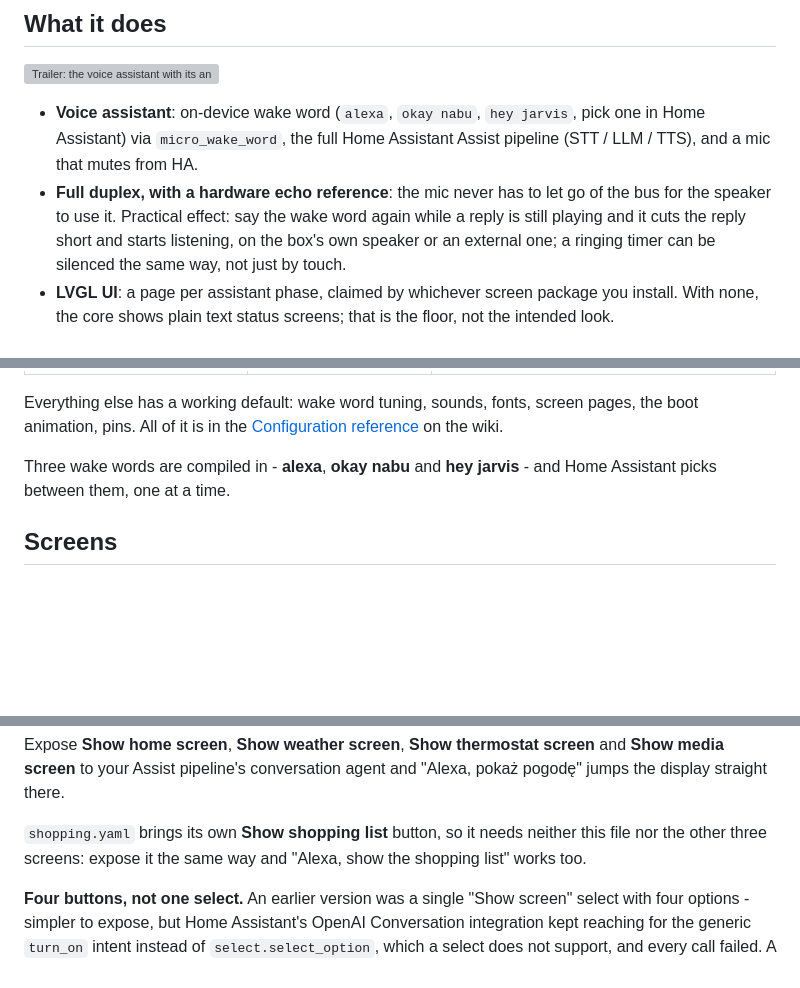
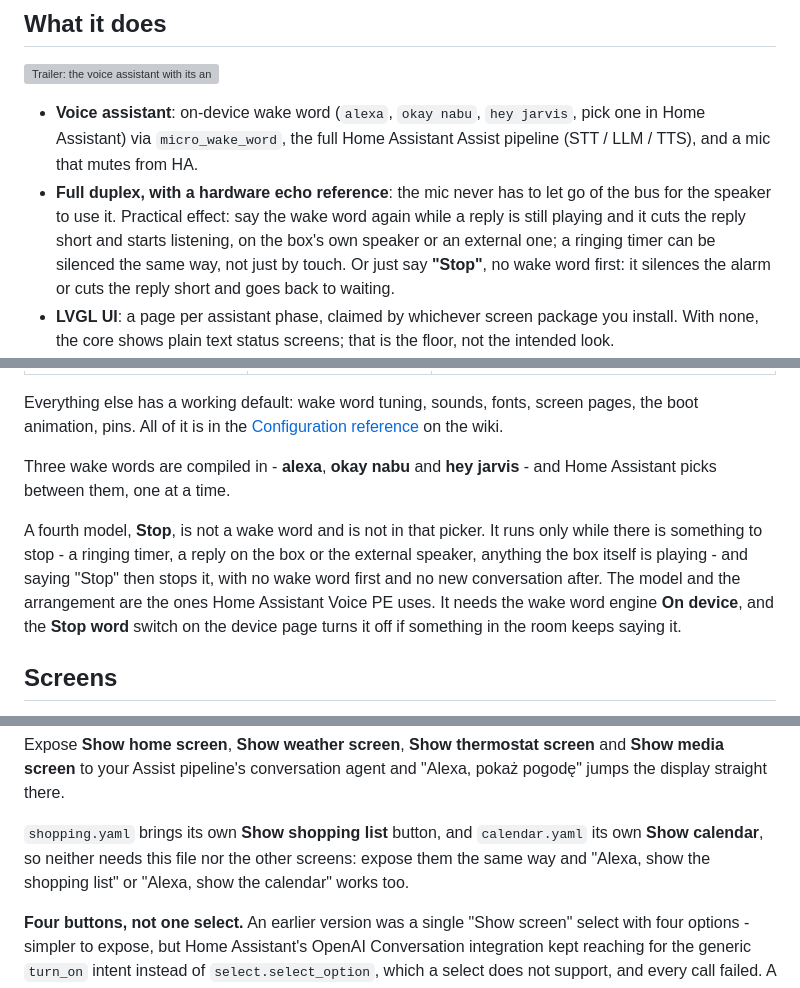
Before and after one commit to MichalZaniewicz/esphome-esp32-s3-box-3-va, a Markdown page: README.md, 3 parts joined by grey strips. GitHub-like rendering; blank space fills up the shorter version; grey boxes are pictures that could not be loaded.

```diff
--- a/README.md
+++ b/README.md
@@ -55,7 +55,9 @@ https://github.com/user-attachments/assets/cfbc72c6-e62a-435a-8931-277a9ca3090a
   of the bus for the speaker to use it. Practical effect: say the wake word
   again while a reply is still playing and it cuts the reply short and starts
   listening, on the box's own speaker or an external one; a ringing timer can
-  be silenced the same way, not just by touch.
+  be silenced the same way, not just by touch. Or just say **"Stop"**, no wake
+  word first: it silences the alarm or cuts the reply short and goes back to
+  waiting.
 - **LVGL UI**: a page per assistant phase, claimed by whichever screen package
   you install. With none, the core shows plain text status screens; that is the
   floor, not the intended look.
@@ -364,6 +373,14 @@ on the wiki.
 Three wake words are compiled in - **alexa**, **okay nabu** and **hey jarvis** -
 and Home Assistant picks between them, one at a time.
 
+A fourth model, **Stop**, is not a wake word and is not in that picker. It runs
+only while there is something to stop - a ringing timer, a reply on the box or
+the external speaker, anything the box itself is playing - and saying "Stop"
+then stops it, with no wake word first and no new conversation after. The model
+and the arrangement are the ones Home Assistant Voice PE uses. It needs the
+wake word engine **On device**, and the **Stop word** switch on the device page
+turns it off if something in the room keeps saying it.
+
 ## Screens
 
 The core ships one page per assistant phase. Extra screens are optional packages
@@ -591,9 +616,10 @@ Expose **Show home screen**, **Show weather screen**, **Show thermostat
 screen** and **Show media screen** to your Assist pipeline's conversation
 agent and "Alexa, pokaż pogodę" jumps the display straight there.
 
-`shopping.yaml` brings its own **Show shopping list** button, so it needs
-neither this file nor the other three screens: expose it the same way and
-"Alexa, show the shopping list" works too.
+`shopping.yaml` brings its own **Show shopping list** button, and
+`calendar.yaml` its own **Show calendar**, so neither needs this file nor the
+other screens: expose them the same way and "Alexa, show the shopping list" or
+"Alexa, show the calendar" works too.
 
 **Four buttons, not one select.** An earlier version was a single "Show
 screen" select with four options - simpler to expose, but Home Assistant's
```
Also changed, not shown: other parts of README.md (+53 -7 lines), CHANGELOG.md (+30 -0 lines), base/assets/calendar.png (added), 7 other files.
